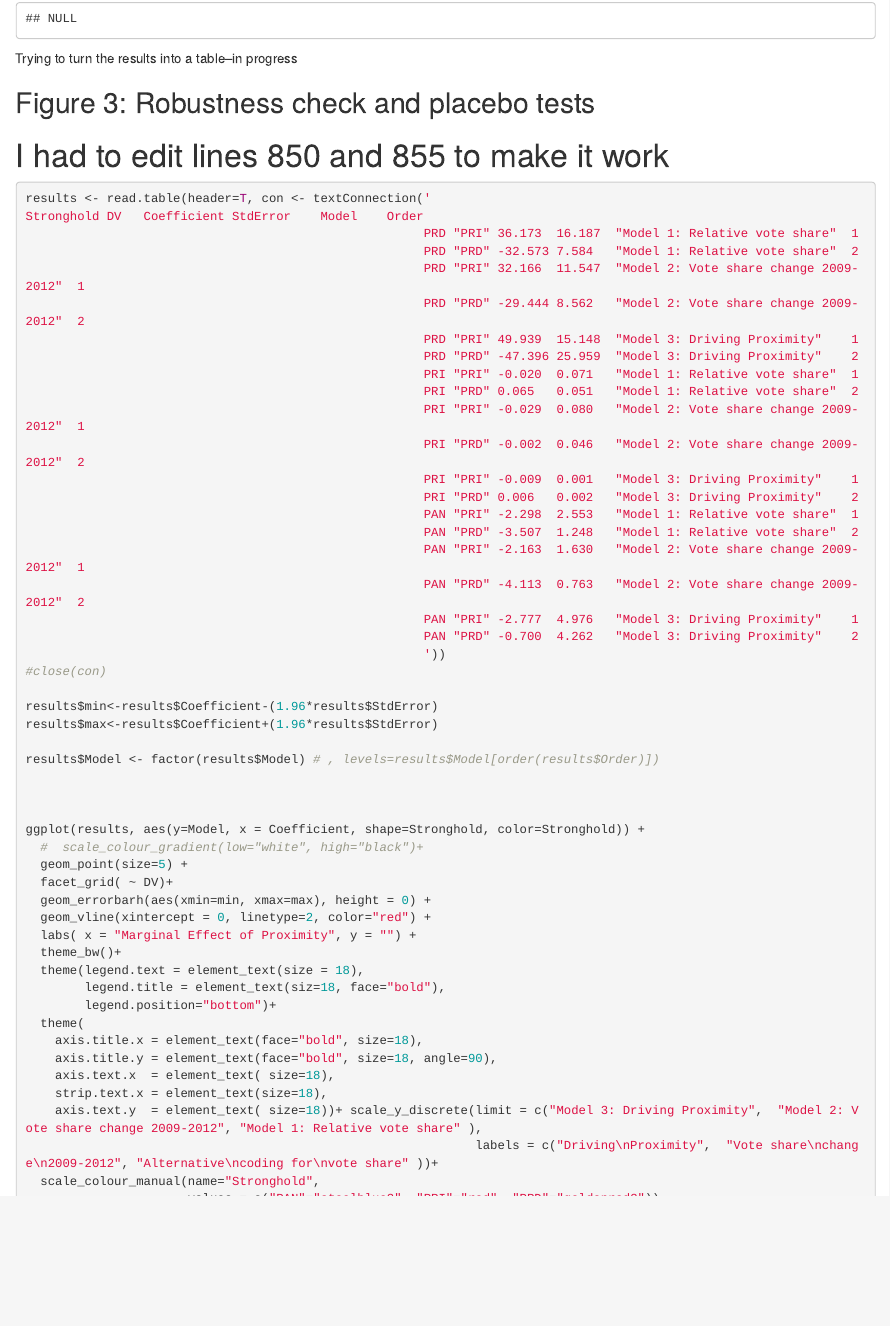
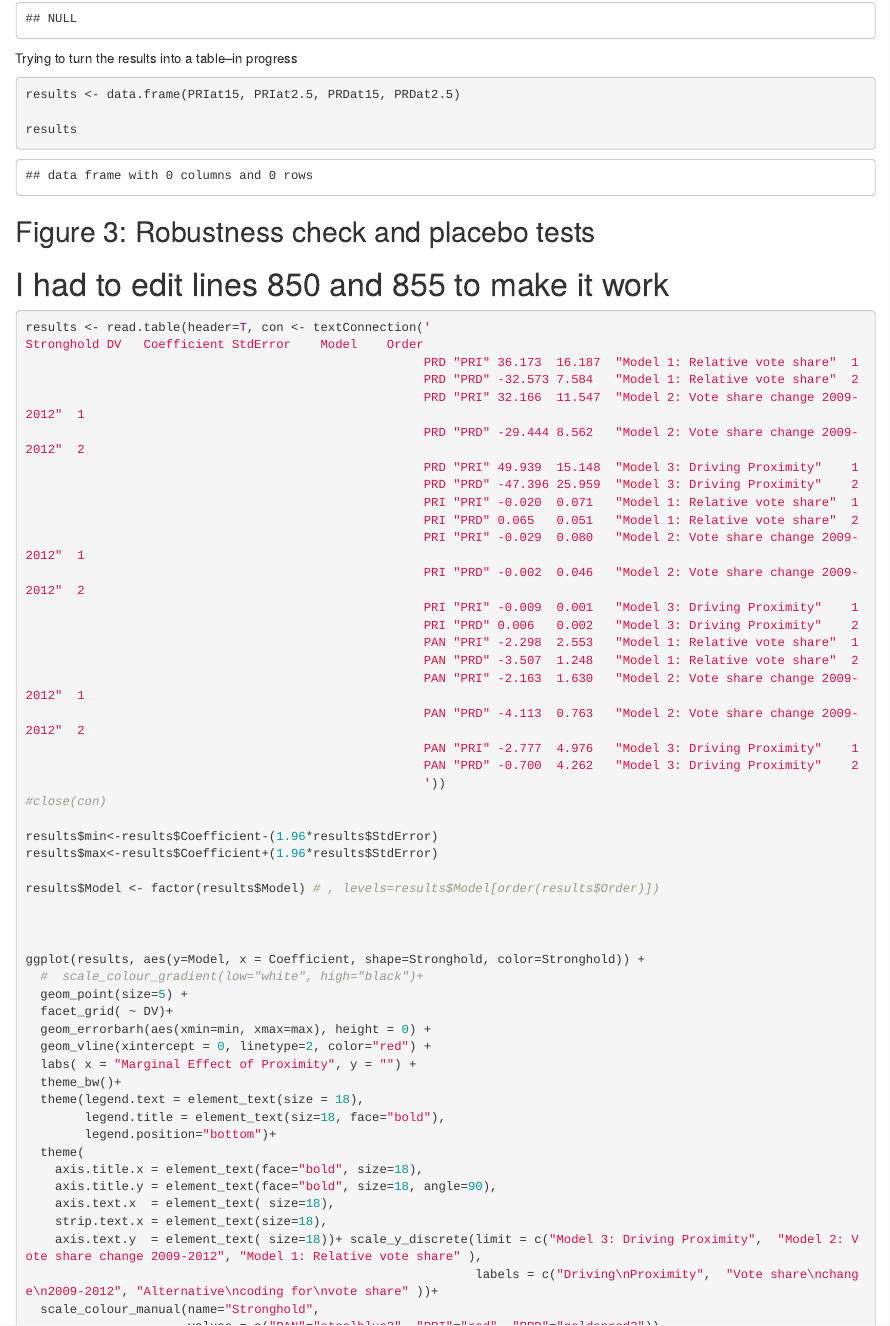
Before and after one commit to frances-cayton/Replication, an R Markdown document (Code for Second Deadline.Rmd): the page in a window 1100 px wide, from 7120 px down. Rendered offline with R 4.5, knitr and Pandoc, with nearby package versions; code that draws random numbers runs with fixed seeds of ours; some code elsewhere in the file could not run offline; long lines of code are wrapped.

Commit message:
Table 3 runs but the results are very different

````diff
--- a/Code for Second Deadline.Rmd
+++ b/Code for Second Deadline.Rmd
@@ -813,6 +813,12 @@ PRDat2.5<-c(mean-sum(data[data$PRDstr==1 & data$highTURNOUT==1,]$amlo2012), low-
 PRDat2.5
 ```
 Trying to turn the results into a table--in progress
+```{r}
+results <- data.frame(PRIat15, PRIat2.5, PRDat15, PRDat2.5)
+
+results
+
+```
 
 
 ## Figure 3: Robustness check and placebo tests
````
